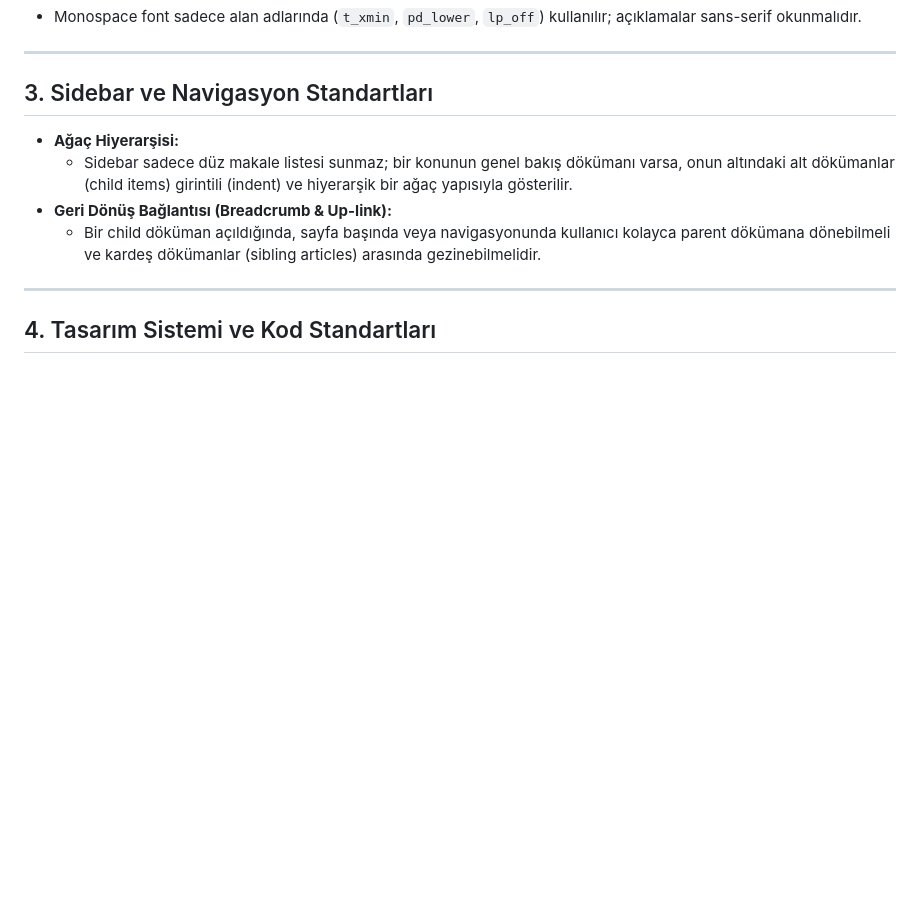
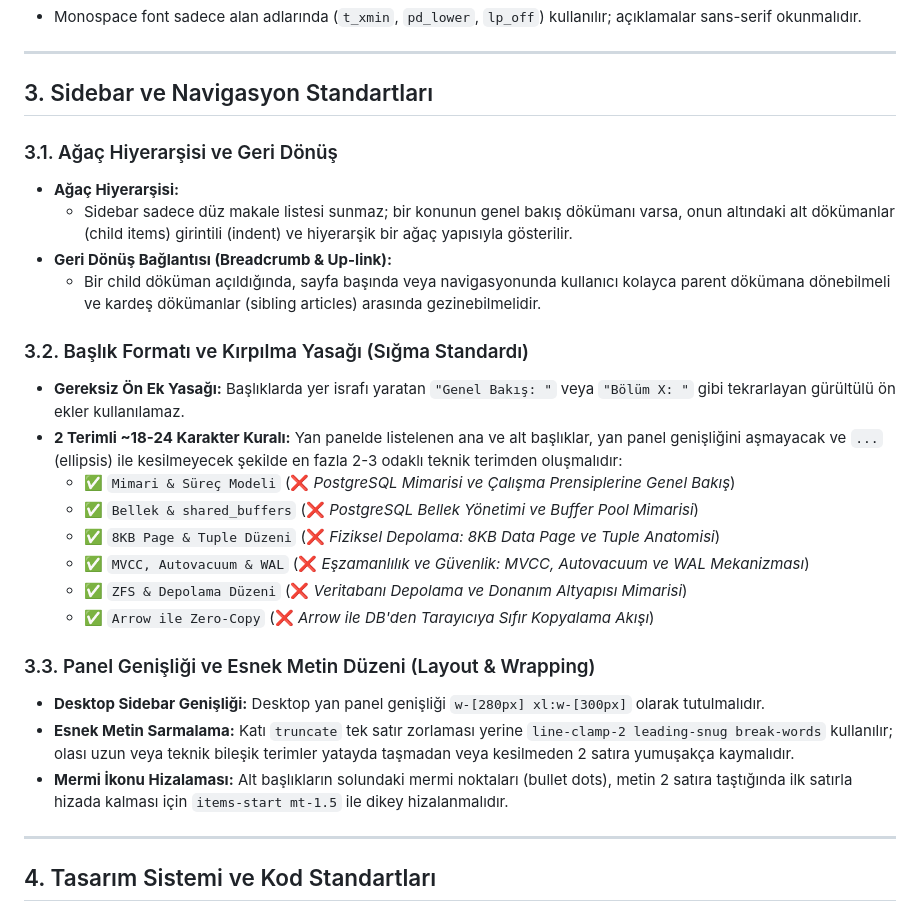
Before and after one commit to ihtiyar07/profil-website, a Markdown page: GEMINI.md, the part around the change. Drawn GitHub-style; blank space fills up the shorter version.

Commit message:
docs(standards): sidebar başlık, genişlik ve esnek metin sarma kurallarını GEMINI.md'ye ekle

```diff
--- a/GEMINI.md
+++ b/GEMINI.md
@@ -63,10 +63,26 @@ order: 1 # Parent altındaki sıralama sırası (1, 2, 3...)
 
 ## 3. Sidebar ve Navigasyon Standartları
 
+### 3.1. Ağaç Hiyerarşisi ve Geri Dönüş
 - **Ağaç Hiyerarşisi:**
   - Sidebar sadece düz makale listesi sunmaz; bir konunun genel bakış dökümanı varsa, onun altındaki alt dökümanlar (child items) girintili (indent) ve hiyerarşik bir ağaç yapısıyla gösterilir.
 - **Geri Dönüş Bağlantısı (Breadcrumb & Up-link):**
   - Bir child döküman açıldığında, sayfa başında veya navigasyonunda kullanıcı kolayca parent dökümana dönebilmeli ve kardeş dökümanlar (sibling articles) arasında gezinebilmelidir.
+
+### 3.2. Başlık Formatı ve Kırpılma Yasağı (Sığma Standardı)
+- **Gereksiz Ön Ek Yasağı:** Başlıklarda yer israfı yaratan `"Genel Bakış: "` veya `"Bölüm X: "` gibi tekrarlayan gürültülü ön ekler kullanılamaz.
+- **2 Terimli ~18-24 Karakter Kuralı:** Yan panelde listelenen ana ve alt başlıklar, yan panel genişliğini aşmayacak ve `...` (ellipsis) ile kesilmeyecek şekilde en fazla 2-3 odaklı teknik terimden oluşmalıdır:
+  - ✅ `Mimari & Süreç Modeli` (❌ *PostgreSQL Mimarisi ve Çalışma Prensiplerine Genel Bakış*)
+  - ✅ `Bellek & shared_buffers` (❌ *PostgreSQL Bellek Yönetimi ve Buffer Pool Mimarisi*)
+  - ✅ `8KB Page & Tuple Düzeni` (❌ *Fiziksel Depolama: 8KB Data Page ve Tuple Anatomisi*)
+  - ✅ `MVCC, Autovacuum & WAL` (❌ *Eşzamanlılık ve Güvenlik: MVCC, Autovacuum ve WAL Mekanizması*)
+  - ✅ `ZFS & Depolama Düzeni` (❌ *Veritabanı Depolama ve Donanım Altyapısı Mimarisi*)
+  - ✅ `Arrow ile Zero-Copy` (❌ *Arrow ile DB'den Tarayıcıya Sıfır Kopyalama Akışı*)
+
+### 3.3. Panel Genişliği ve Esnek Metin Düzeni (Layout & Wrapping)
+- **Desktop Sidebar Genişliği:** Desktop yan panel genişliği `w-[280px] xl:w-[300px]` olarak tutulmalıdır.
+- **Esnek Metin Sarmalama:** Katı `truncate` tek satır zorlaması yerine `line-clamp-2 leading-snug break-words` kullanılır; olası uzun veya teknik bileşik terimler yatayda taşmadan veya kesilmeden 2 satıra yumuşakça kaymalıdır.
+- **Mermi İkonu Hizalaması:** Alt başlıkların solundaki mermi noktaları (bullet dots), metin 2 satıra taştığında ilk satırla hizada kalması için `items-start mt-1.5` ile dikey hizalanmalıdır.
 
 ---
 
```
